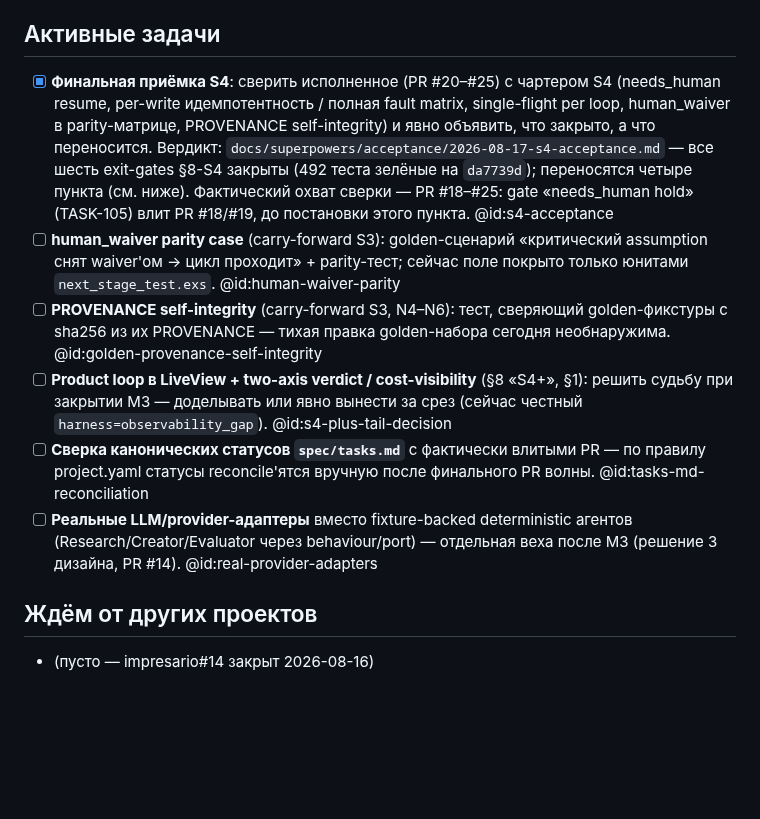
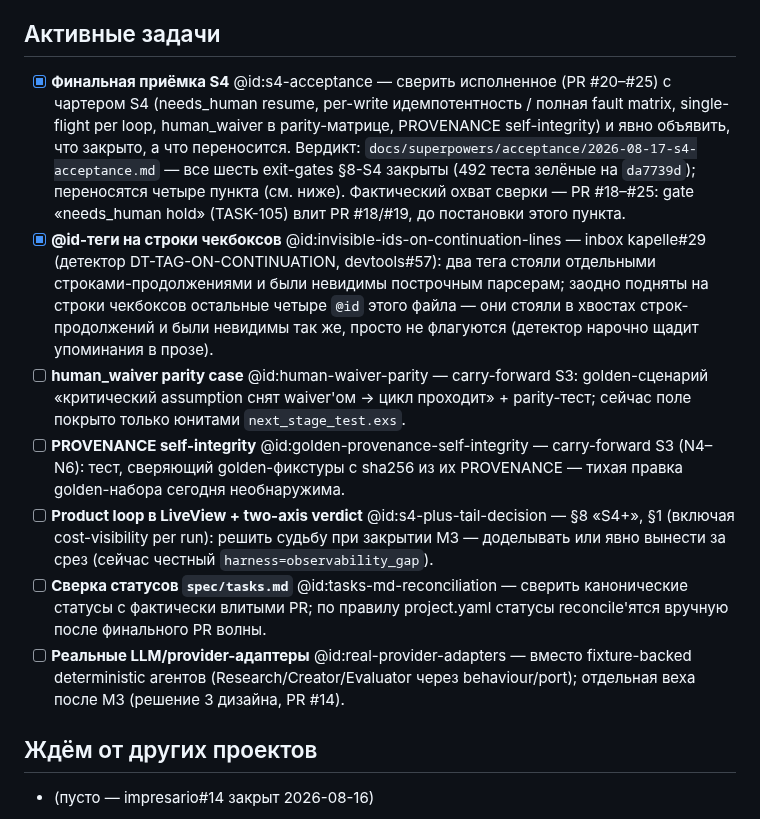
Before and after one commit to andrei-shtanakov/kapelle, a Markdown page: TODO.md, the part around the change. GitHub-like rendering; blank space fills up the shorter version.

Commit message:
fix(todo): все @id — на строки чекбоксов (kapelle#29)
Детектор DT-TAG-ON-CONTINUATION (devtools#57) нашёл два тега на отдельных
строках-продолжениях (@id:human-waiver-parity, @id:s4-plus-tail-decision) —
построчные парсеры читают теги только со строки чекбокса, такие пункты
живут без identity. Заодно подняты остальные четыре @id, стоявшие в
хвостах строк-продолжений: невидимы так же, просто детектор нарочно не
флагует упоминания в прозе. Принято под slug из issue; accept-пункт
заведён в TODO.

Co-Authored-By: Claude Fable 5 <noreply@anthropic.com>

```diff
--- a/TODO.md
+++ b/TODO.md
@@ -38,32 +38,38 @@
 
 ## Активные задачи
 
-- [x] **Финальная приёмка S4**: сверить исполненное (PR #20–#25) с чартером
-  S4 (needs_human resume, per-write идемпотентность / полная fault matrix,
-  single-flight per loop, human_waiver в parity-матрице, PROVENANCE
-  self-integrity) и явно объявить, что закрыто, а что переносится.
+- [x] **Финальная приёмка S4** @id:s4-acceptance — сверить исполненное
+  (PR #20–#25) с чартером S4 (needs_human resume, per-write идемпотентность /
+  полная fault matrix, single-flight per loop, human_waiver в parity-матрице,
+  PROVENANCE self-integrity) и явно объявить, что закрыто, а что переносится.
   Вердикт: `docs/superpowers/acceptance/2026-08-17-s4-acceptance.md` — все
   шесть exit-gates §8-S4 закрыты (492 теста зелёные на `da7739d`);
   переносятся четыре пункта (см. ниже). Фактический охват сверки — PR
   #18–#25: gate «needs_human hold» (TASK-105) влит PR #18/#19, до
-  постановки этого пункта. @id:s4-acceptance
-- [ ] **human_waiver parity case** (carry-forward S3): golden-сценарий
-  «критический assumption снят waiver'ом → цикл проходит» + parity-тест;
-  сейчас поле покрыто только юнитами `next_stage_test.exs`.
-  @id:human-waiver-parity
-- [ ] **PROVENANCE self-integrity** (carry-forward S3, N4–N6): тест, сверяющий
-  golden-фикстуры с sha256 из их PROVENANCE — тихая правка golden-набора
-  сегодня необнаружима. @id:golden-provenance-self-integrity
-- [ ] **Product loop в LiveView + two-axis verdict / cost-visibility**
-  (§8 «S4+», §1): решить судьбу при закрытии M3 — доделывать или явно
-  вынести за срез (сейчас честный `harness=observability_gap`).
-  @id:s4-plus-tail-decision
-- [ ] **Сверка канонических статусов `spec/tasks.md`** с фактически влитыми
-  PR — по правилу project.yaml статусы reconcile'ятся вручную после
-  финального PR волны. @id:tasks-md-reconciliation
-- [ ] **Реальные LLM/provider-адаптеры** вместо fixture-backed deterministic
-  агентов (Research/Creator/Evaluator через behaviour/port) — отдельная веха
-  после M3 (решение 3 дизайна, PR #14). @id:real-provider-adapters
+  постановки этого пункта.
+- [x] **@id-теги на строки чекбоксов** @id:invisible-ids-on-continuation-lines
+  — inbox kapelle#29 (детектор DT-TAG-ON-CONTINUATION, devtools#57):
+  два тега стояли отдельными строками-продолжениями и были невидимы
+  построчным парсерам; заодно подняты на строки чекбоксов остальные
+  четыре `@id` этого файла — они стояли в хвостах строк-продолжений и
+  были невидимы так же, просто не флагуются (детектор нарочно щадит
+  упоминания в прозе).
+- [ ] **human_waiver parity case** @id:human-waiver-parity — carry-forward S3:
+  golden-сценарий «критический assumption снят waiver'ом → цикл проходит» +
+  parity-тест; сейчас поле покрыто только юнитами `next_stage_test.exs`.
+- [ ] **PROVENANCE self-integrity** @id:golden-provenance-self-integrity —
+  carry-forward S3 (N4–N6): тест, сверяющий golden-фикстуры с sha256 из их
+  PROVENANCE — тихая правка golden-набора сегодня необнаружима.
+- [ ] **Product loop в LiveView + two-axis verdict** @id:s4-plus-tail-decision
+  — §8 «S4+», §1 (включая cost-visibility per run): решить судьбу при
+  закрытии M3 — доделывать или явно вынести за срез (сейчас честный
+  `harness=observability_gap`).
+- [ ] **Сверка статусов `spec/tasks.md`** @id:tasks-md-reconciliation —
+  сверить канонические статусы с фактически влитыми PR; по правилу
+  project.yaml статусы reconcile'ятся вручную после финального PR волны.
+- [ ] **Реальные LLM/provider-адаптеры** @id:real-provider-adapters — вместо
+  fixture-backed deterministic агентов (Research/Creator/Evaluator через
+  behaviour/port); отдельная веха после M3 (решение 3 дизайна, PR #14).
 
 ## Ждём от других проектов
 
```
